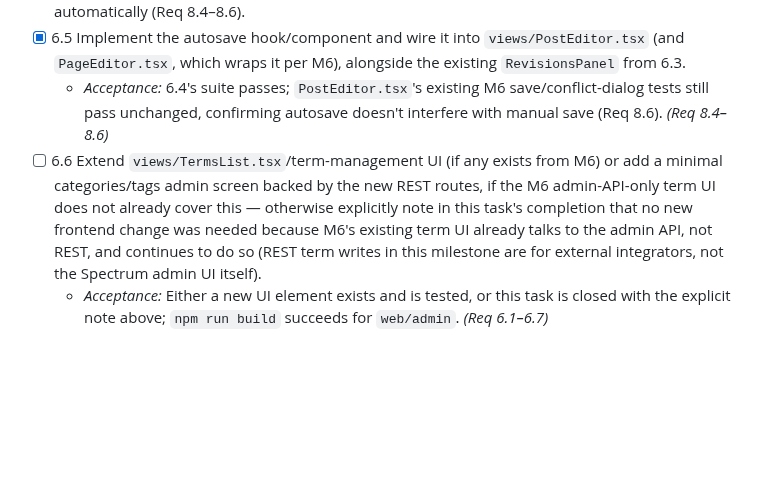
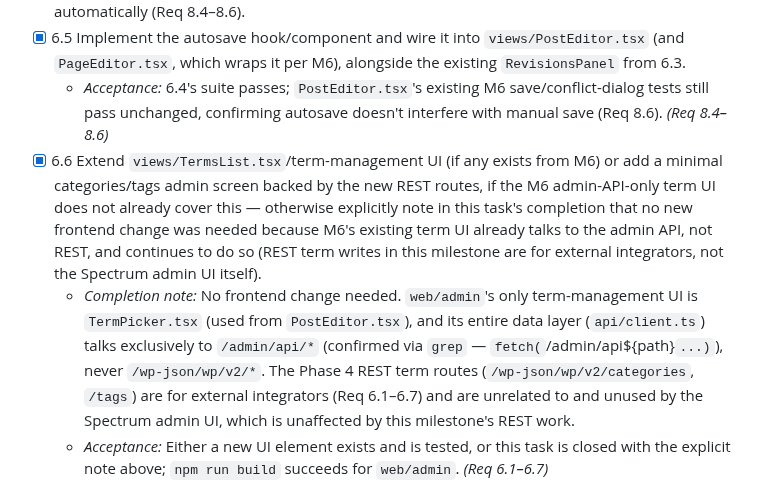
Before and after one commit to roboweaver/grimoire, a Markdown page: plans/07-revisions-scheduler/tasks.md, the part around the change. GitHub-like rendering; blank space fills up the shorter version.

Commit message:
docs(M7): close task 6.6 - no frontend term UI change needed (REST is for external integrators)
Verified web/admin's only term-management UI (TermPicker.tsx) talks
exclusively to /admin/api/*, never /wp-json/wp/v2/*; the Phase 4 REST
term routes are unrelated to and unused by the Spectrum admin UI.
npm run build succeeds for web/admin (acceptance criterion).

Co-authored-by: Copilot App <223556219+Copilot@users.noreply.github.com>

```diff
--- a/plans/07-revisions-scheduler/tasks.md
+++ b/plans/07-revisions-scheduler/tasks.md
@@ -82,7 +82,8 @@ has 4, Req 6 has 7, Req 7 has 4, Req 8 has 6.
 - [x] 6.4 Write failing component tests for an autosave hook/component (e.g. `useAutosave.ts`): calls `saveAutosave` on an interval while the post has unsaved changes, and does not call it (or the normal save path) when there are none; on mount, checks `getAutosave` and — only if a newer autosave is found — surfaces a dismissible "restore this autosave?" notice without applying it automatically (Req 8.4–8.6).
 - [x] 6.5 Implement the autosave hook/component and wire it into `views/PostEditor.tsx` (and `PageEditor.tsx`, which wraps it per M6), alongside the existing `RevisionsPanel` from 6.3.
   - _Acceptance:_ 6.4's suite passes; `PostEditor.tsx`'s existing M6 save/conflict-dialog tests still pass unchanged, confirming autosave doesn't interfere with manual save (Req 8.6). _(Req 8.4–8.6)_
-- [ ] 6.6 Extend `views/TermsList.tsx`/term-management UI (if any exists from M6) or add a minimal categories/tags admin screen backed by the new REST routes, if the M6 admin-API-only term UI does not already cover this — otherwise explicitly note in this task's completion that no new frontend change was needed because M6's existing term UI already talks to the admin API, not REST, and continues to do so (REST term writes in this milestone are for external integrators, not the Spectrum admin UI itself).
+- [x] 6.6 Extend `views/TermsList.tsx`/term-management UI (if any exists from M6) or add a minimal categories/tags admin screen backed by the new REST routes, if the M6 admin-API-only term UI does not already cover this — otherwise explicitly note in this task's completion that no new frontend change was needed because M6's existing term UI already talks to the admin API, not REST, and continues to do so (REST term writes in this milestone are for external integrators, not the Spectrum admin UI itself).
+  - _Completion note:_ No frontend change needed. `web/admin`'s only term-management UI is `TermPicker.tsx` (used from `PostEditor.tsx`), and its entire data layer (`api/client.ts`) talks exclusively to `/admin/api/*` (confirmed via `grep` — `fetch(`/admin/api${path}`...)`), never `/wp-json/wp/v2/*`. The Phase 4 REST term routes (`/wp-json/wp/v2/categories`, `/tags`) are for external integrators (Req 6.1–6.7) and are unrelated to and unused by the Spectrum admin UI, which is unaffected by this milestone's REST work.
   - _Acceptance:_ Either a new UI element exists and is tested, or this task is closed with the explicit note above; `npm run build` succeeds for `web/admin`. _(Req 6.1–6.7)_
 
 ## Phase 7 — End-to-end wiring and documentation
```
